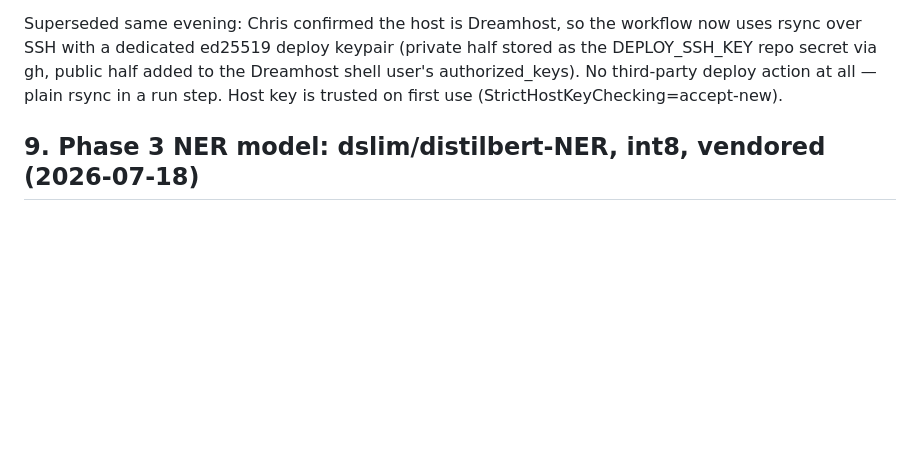
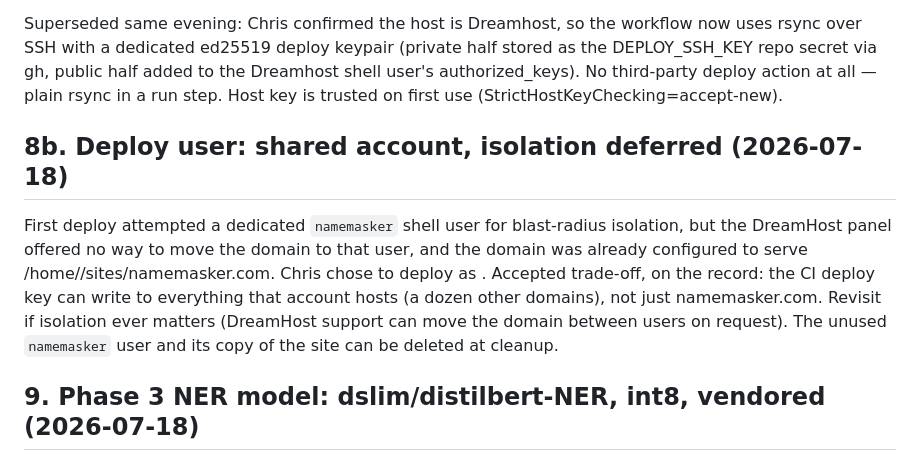
Before and after one commit to chrisbellco2/namemasker, a Markdown page: docs/decisions.md, the part around the change. Drawn GitHub-style; blank space fills up the shorter version.

Commit message:
docs: record deploy-user decision (shared account, isolation deferred)
Co-Authored-By: Claude Fable 5 <noreply@anthropic.com>

```diff
--- a/docs/decisions.md
+++ b/docs/decisions.md
@@ -75,6 +75,19 @@ added to the Dreamhost shell user's authorized_keys). No third-party deploy
 action at all — plain rsync in a run step. Host key is trusted on first
 use (StrictHostKeyChecking=accept-new).
 
+## 8b. Deploy user: shared account, isolation deferred (2026-07-18)
+
+First deploy attempted a dedicated `namemasker` shell user for blast-radius
+isolation, but the DreamHost panel offered no way to move the domain to
+that user, and the domain was already configured to serve
+/home/<shell-user>/sites/namemasker.com. Chris chose to deploy as
+<the main shell user>. Accepted trade-off, on the record: the CI deploy key can
+write to everything that account hosts (a dozen other
+domains), not just namemasker.com. Revisit if isolation ever matters
+(DreamHost support can move the domain between users on request). The
+unused `namemasker` user and its copy of the site can be deleted at
+cleanup.
+
 ## 9. Phase 3 NER model: dslim/distilbert-NER, int8, vendored (2026-07-18)
 
 Chris approved option 1 of three proposed (distilbert-NER ~65 MB int8 vs
```
